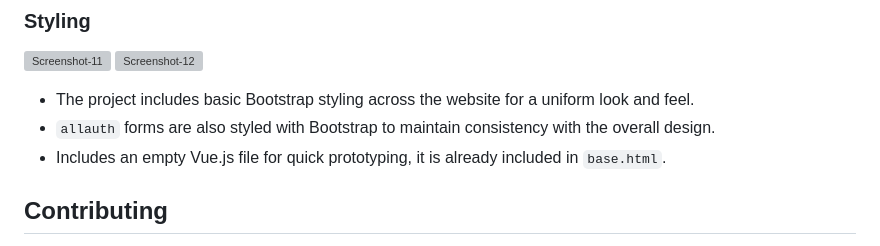
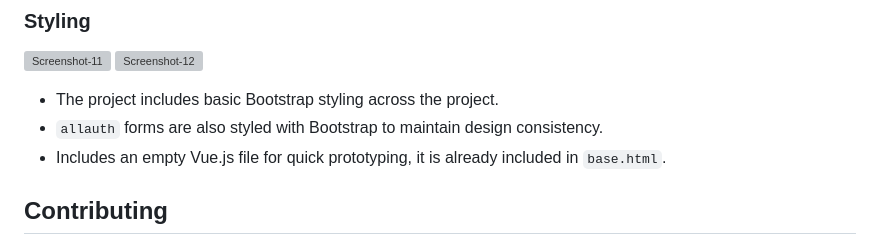
Before and after one commit to Deep-Chill/DjangoStarterKit, a Markdown page: README.md, the part around the change. Drawn GitHub-style; grey boxes are pictures that could not be loaded.

```diff
--- a/README.md
+++ b/README.md
@@ -80,8 +80,8 @@ To rename the project:
 ### Styling
 <a href="https://ibb.co/BgcThdK"><img src="https://i.ibb.co/mHbhn1F/Screenshot-11.png" alt="Screenshot-11" border="0" /></a>
 <a href="https://ibb.co/99SWf2J"><img src="https://i.ibb.co/vxRkrmb/Screenshot-12.png" alt="Screenshot-12" border="0" /></a>
-- The project includes basic Bootstrap styling across the website for a uniform look and feel.
-- `allauth` forms are also styled with Bootstrap to maintain consistency with the overall design.
+- The project includes basic Bootstrap styling across the project.
+- `allauth` forms are also styled with Bootstrap to maintain design consistency.
 - Includes an empty Vue.js file for quick prototyping, it is already included in `base.html`.
 
 
```
